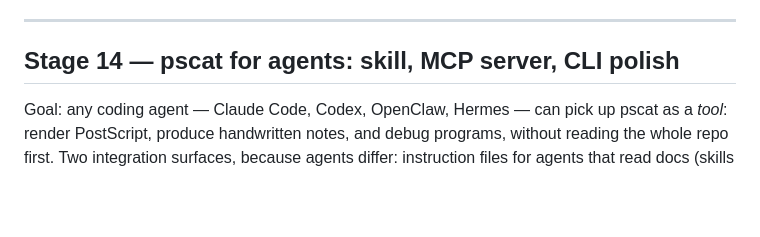
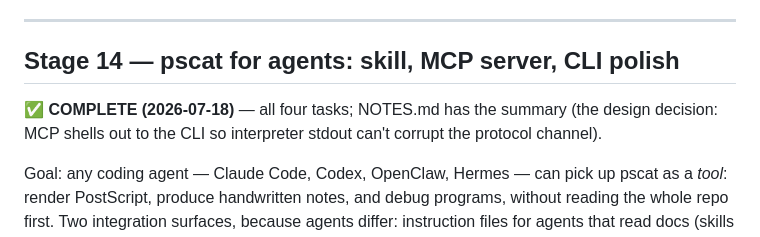
Before and after one commit to jeromebanks/postscript_interpreter, a Markdown page: ROADMAP.md, the part around the change. Drawn GitHub-style; blank space fills up the shorter version.

```diff
--- a/ROADMAP.md
+++ b/ROADMAP.md
@@ -332,6 +332,10 @@ reusable, not buried in the script.
 
 ## Stage 14 — pscat for agents: skill, MCP server, CLI polish
 
+**✅ COMPLETE (2026-07-18)** — all four tasks; NOTES.md has the
+summary (the design decision: MCP shells out to the CLI so
+interpreter stdout can't corrupt the protocol channel).
+
 Goal: any coding agent — Claude Code, Codex, OpenClaw, Hermes — can
 pick up pscat as a *tool*: render PostScript, produce handwritten
 notes, and debug programs, without reading the whole repo first. Two
```
Also changed, not shown: NOTES.md (+23 -0 lines).
